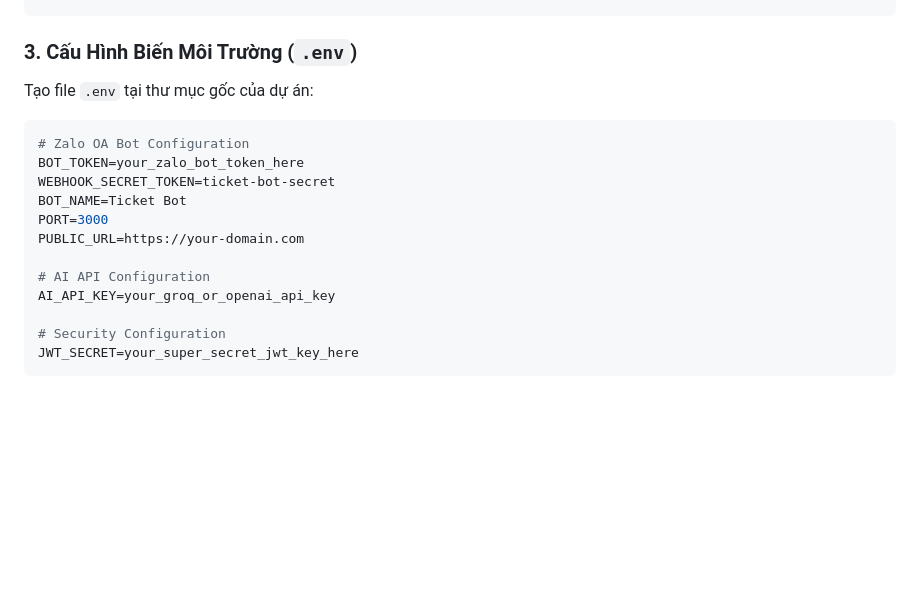
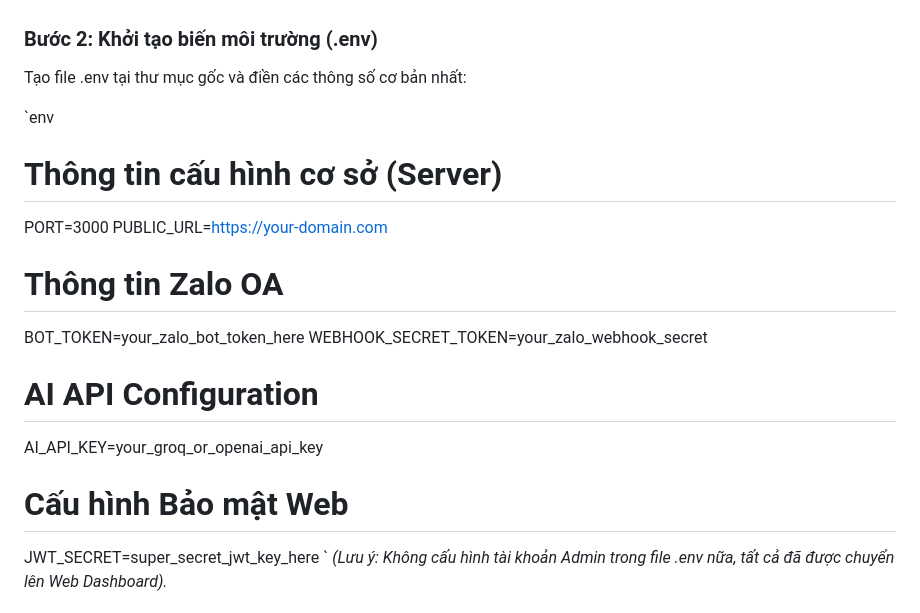
Before and after one commit to hanmn1k99/ticket-bot-zalo, a Markdown page: README.md, the part around one of its changes. Rendered like a GitHub page; blank space fills up the shorter version.

````diff
--- a/README.md
+++ b/README.md
@@ -86,24 +79,25 @@ ticket-bot-zalo/
 git clone https://github.com/hanmn1k99/ticket-bot-zalo.git
 cd ticket-bot-zalo
 npm install
-```
+`
 
-### 3. Cấu Hình Biến Môi Trường (`.env`)
+### Bước 2: Khởi tạo biến môi trường (.env)
+Tạo file .env tại thư mục gốc và điền các thông số cơ bản nhất:
 
-Tạo file `.env` tại thư mục gốc của dự án:
-
-```env
-# Zalo OA Bot Configuration
-BOT_TOKEN=your_zalo_bot_token_here
-WEBHOOK_SECRET_TOKEN=ticket-bot-secret
-BOT_NAME=Ticket Bot
+`env
+# Thông tin cấu hình cơ sở (Server)
 PORT=3000
 PUBLIC_URL=https://your-domain.com
+
+# Thông tin Zalo OA
+BOT_TOKEN=your_zalo_bot_token_here
+WEBHOOK_SECRET_TOKEN=your_zalo_webhook_secret
 
 # AI API Configuration
 AI_API_KEY=your_groq_or_openai_api_key
 
-# Security Configuration
-JWT_SECRET=your_super_secret_jwt_key_here
-```
+# Cấu hình Bảo mật Web
+JWT_SECRET=super_secret_jwt_key_here
+`
+*(Lưu ý: Không cấu hình tài khoản Admin trong file .env nữa, tất cả đã được chuyển lên Web Dashboard).*
 
````
Also changed, not shown: other parts of README.md (+90 -98 lines).
